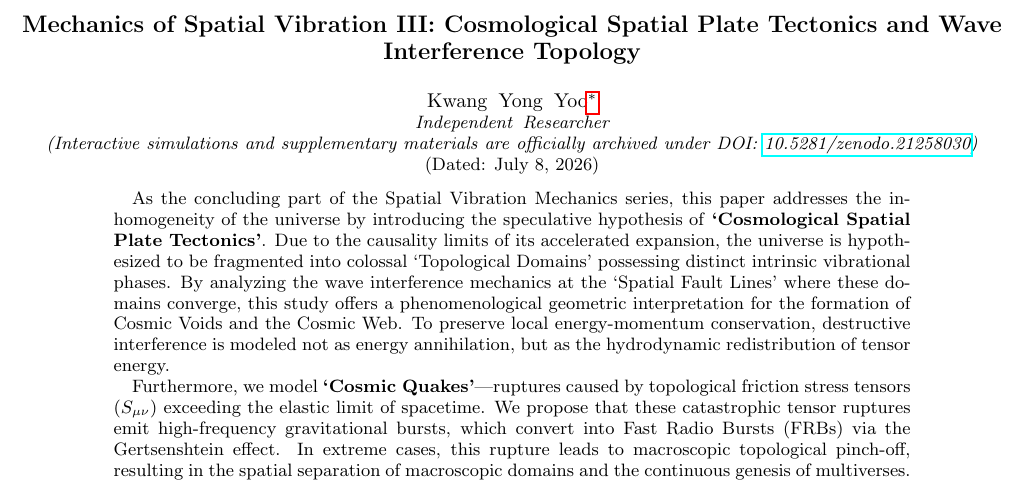
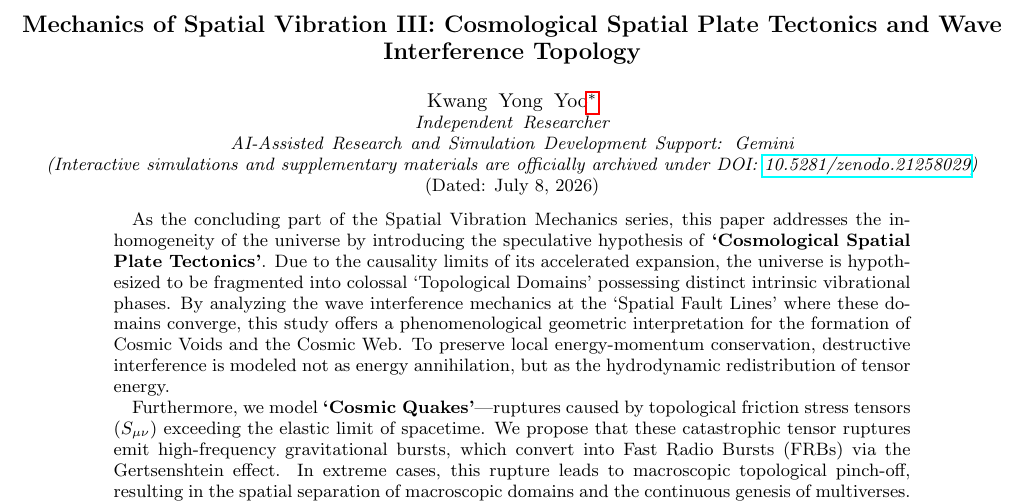
Before and after one commit to khanyong/spatial-vibration-series-3, a LaTeX paper (main.tex): part of page 1 of 3, cut so that both start at the same text. Compiled offline with pdfLaTeX.

Commit message:
Update Spatial_Vibration_III_v06.1.pdf and main.tex source code

```diff
--- a/main.tex
+++ b/main.tex
@@ -15,7 +15,8 @@
 \author{Kwang Yong Yoo}
 \email{khanyong.yoo@gmail.com}
 \affiliation{Independent Researcher \\
-(Interactive simulations and supplementary materials are officially archived under DOI: \href{https://doi.org/10.5281/zenodo.21258030}{10.5281/zenodo.21258030})}
+\textit{AI-Assisted Research and Simulation Development Support: Gemini} \\
+(Interactive simulations and supplementary materials are officially archived under DOI: \href{https://doi.org/10.5281/zenodo.21258029}{10.5281/zenodo.21258029})}
 
 \date{\today}
 
```
Also changed, not shown: Spatial_Vibration_III_v06.1.pdf.
